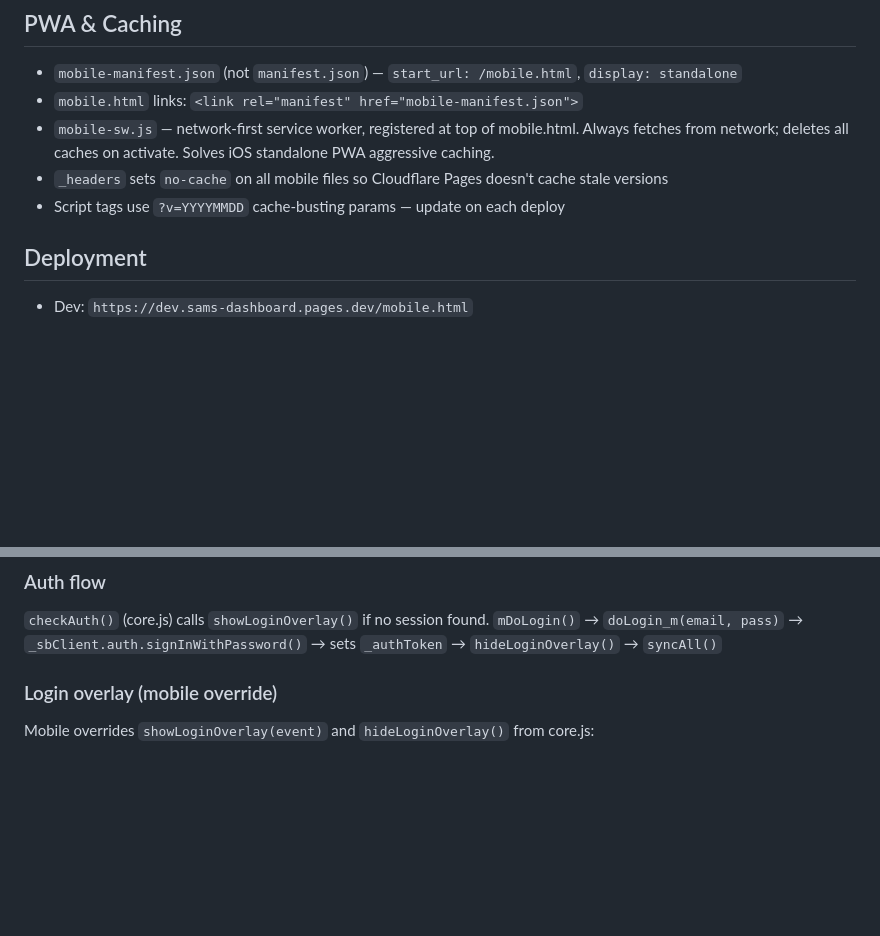
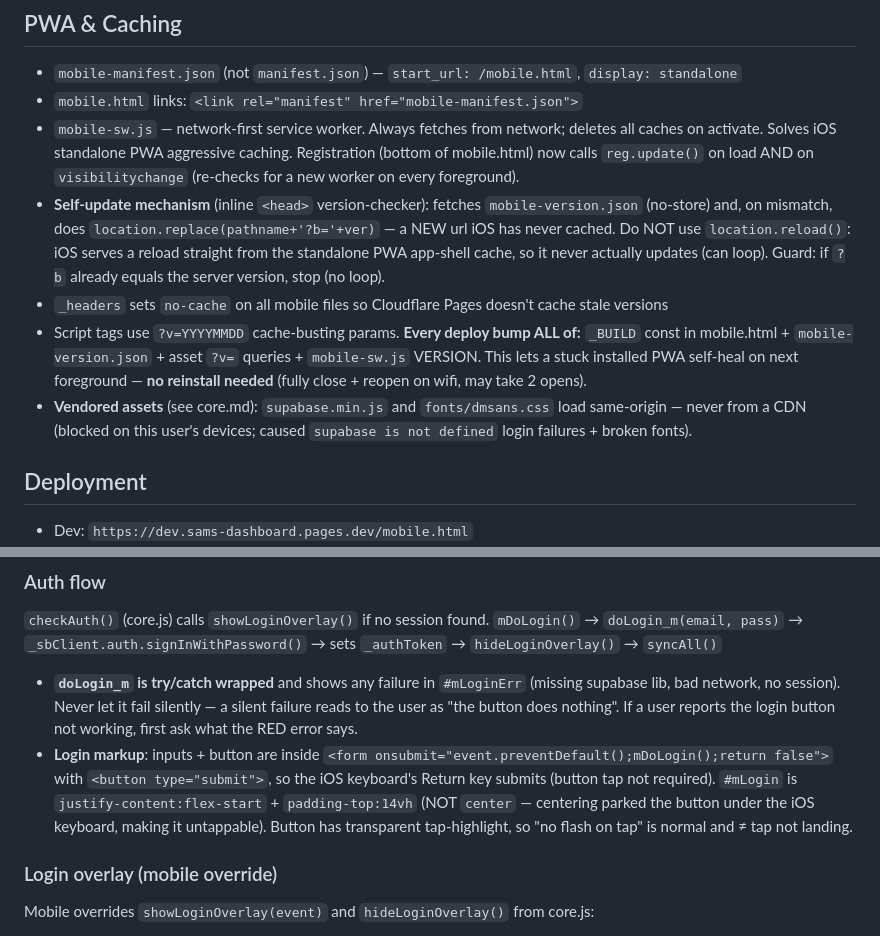
Before and after one commit to samc20-1764117/sams-dashboard, a Markdown page: rules/mobile.md, 2 parts joined by grey strips. Drawn GitHub-style; blank space fills up the shorter version.

```diff
--- a/rules/mobile.md
+++ b/rules/mobile.md
@@ -416,9 +416,11 @@ Within shopping list section, items grouped by: Weekly Staples → recipe groups
 ## PWA & Caching
 - `mobile-manifest.json` (not `manifest.json`) — `start_url: /mobile.html`, `display: standalone`
 - `mobile.html` links: `<link rel="manifest" href="mobile-manifest.json">`
-- `mobile-sw.js` — network-first service worker, registered at top of mobile.html. Always fetches from network; deletes all caches on activate. Solves iOS standalone PWA aggressive caching.
+- `mobile-sw.js` — network-first service worker. Always fetches from network; deletes all caches on activate. Solves iOS standalone PWA aggressive caching. Registration (bottom of mobile.html) now calls `reg.update()` on load AND on `visibilitychange` (re-checks for a new worker on every foreground).
+- **Self-update mechanism** (inline `<head>` version-checker): fetches `mobile-version.json` (no-store) and, on mismatch, does `location.replace(pathname+'?b='+ver)` — a NEW url iOS has never cached. Do NOT use `location.reload()`: iOS serves a reload straight from the standalone PWA app-shell cache, so it never actually updates (can loop). Guard: if `?b` already equals the server version, stop (no loop).
 - `_headers` sets `no-cache` on all mobile files so Cloudflare Pages doesn't cache stale versions
-- Script tags use `?v=YYYYMMDD` cache-busting params — update on each deploy
+- Script tags use `?v=YYYYMMDD` cache-busting params. **Every deploy bump ALL of:** `_BUILD` const in mobile.html + `mobile-version.json` + asset `?v=` queries + `mobile-sw.js` VERSION. This lets a stuck installed PWA self-heal on next foreground — **no reinstall needed** (fully close + reopen on wifi, may take 2 opens).
+- **Vendored assets** (see core.md): `supabase.min.js` and `fonts/dmsans.css` load same-origin — never from a CDN (blocked on this user's devices; caused `supabase is not defined` login failures + broken fonts).
 
 ## Deployment
 - Dev: `https://dev.sams-dashboard.pages.dev/mobile.html`
@@ -459,6 +461,8 @@ After the 30s `setInterval`, `mInit` adds `visibilitychange`/`pageshow`/`focus`
 ### Auth flow
 `checkAuth()` (core.js) calls `showLoginOverlay()` if no session found.
 `mDoLogin()` → `doLogin_m(email, pass)` → `_sbClient.auth.signInWithPassword()` → sets `_authToken` → `hideLoginOverlay()` → `syncAll()`
+- **`doLogin_m` is try/catch wrapped** and shows any failure in `#mLoginErr` (missing supabase lib, bad network, no session). Never let it fail silently — a silent failure reads to the user as "the button does nothing". If a user reports the login button not working, first ask what the RED error says.
+- **Login markup**: inputs + button are inside `<form onsubmit="event.preventDefault();mDoLogin();return false">` with `<button type="submit">`, so the iOS keyboard's Return key submits (button tap not required). `#mLogin` is `justify-content:flex-start` + `padding-top:14vh` (NOT `center` — centering parked the button under the iOS keyboard, making it untappable). Button has transparent tap-highlight, so "no flash on tap" is normal and ≠ tap not landing.
 
 ### Login overlay (mobile override)
 Mobile overrides `showLoginOverlay(event)` and `hideLoginOverlay()` from core.js:
```
Also changed, not shown: rules/core.md (+8 -0 lines), rules/pages.md (+1 -0 lines).
